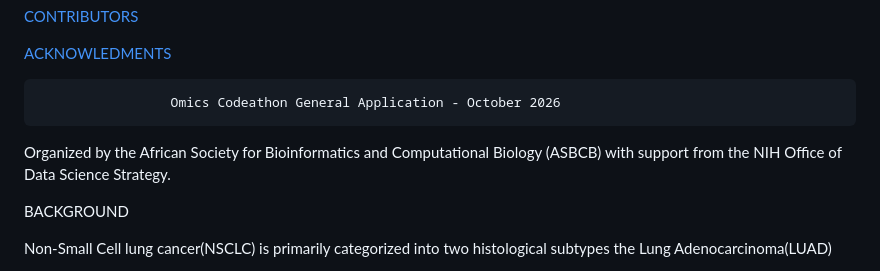
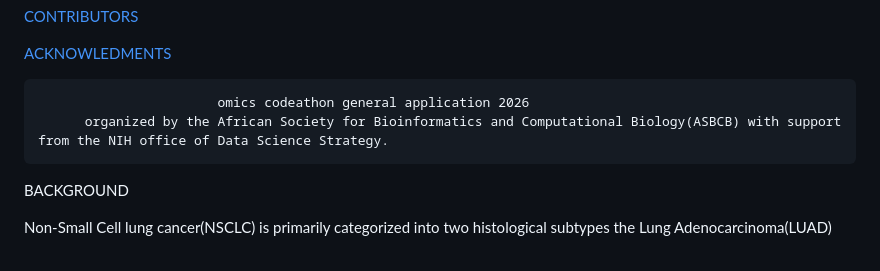
Before and after one commit to omicscodeathon/tcellex, a Markdown page: README.md, the part around the change. GitHub-like rendering.

```diff
--- a/README.md
+++ b/README.md
@@ -31,9 +31,8 @@
 [ACKNOWLEDMENTS](#ACKNOWLEDGEMENT)
 
 
-                     Omics Codeathon General Application - October 2026
-Organized by the African Society for Bioinformatics and Computational Biology (ASBCB) with support from the NIH Office of Data Science Strategy.
-
+                           omics codeathon general application 2026
+          organized by the African Society for Bioinformatics and Computational Biology(ASBCB) with support from the NIH office of Data Science Strategy.
 
    BACKGROUND
 
```
